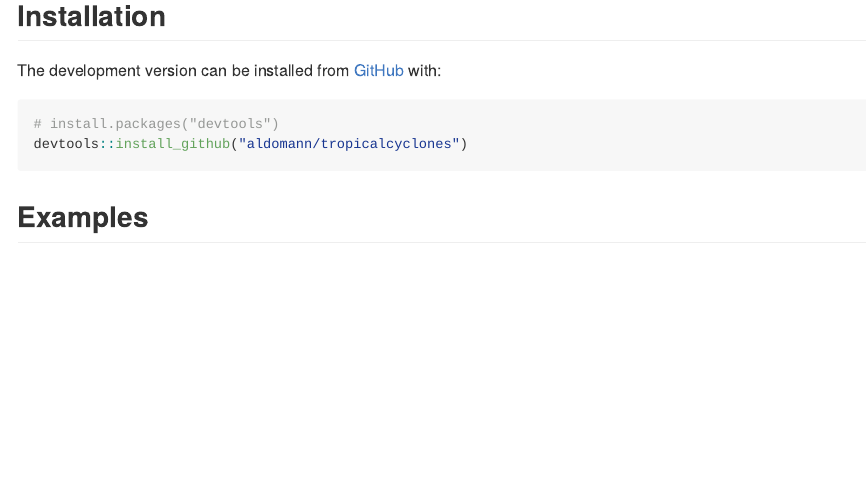
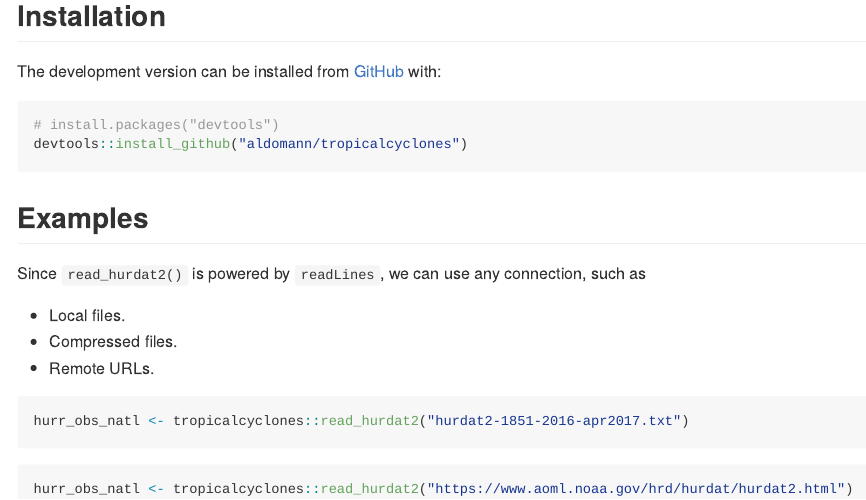
Before and after one commit to aldomann/tropicalcyclones, an R Markdown document (README.Rmd): the page in a window 1100 px wide, from 190 px down before the commit and from 230 px down after it, so that both start at the same text. The pictures show the output file README.md that the author committed with the source, drawn offline in the style of GitHub.

Commit message:
Update README

````diff
--- a/README.Rmd
+++ b/README.Rmd
@@ -35,3 +35,17 @@ The development version can be installed from [GitHub](https://github.com/) with
 devtools::install_github("aldomann/tropicalcyclones")
 ```
 ## Examples
+
+Since `read_hurdat2()` is powered by `readLines`, we can use any connection, such as
+
+- Local files.
+- Compressed files.
+- Remote URLs.
+
+```r
+hurr_obs_natl <- tropicalcyclones::read_hurdat2("hurdat2-1851-2016-apr2017.txt")
+```
+
+```r
+hurr_obs_natl <- tropicalcyclones::read_hurdat2("https://www.aoml.noaa.gov/hrd/hurdat/hurdat2.html")
+```
````
Also changed, not shown: README.md.
